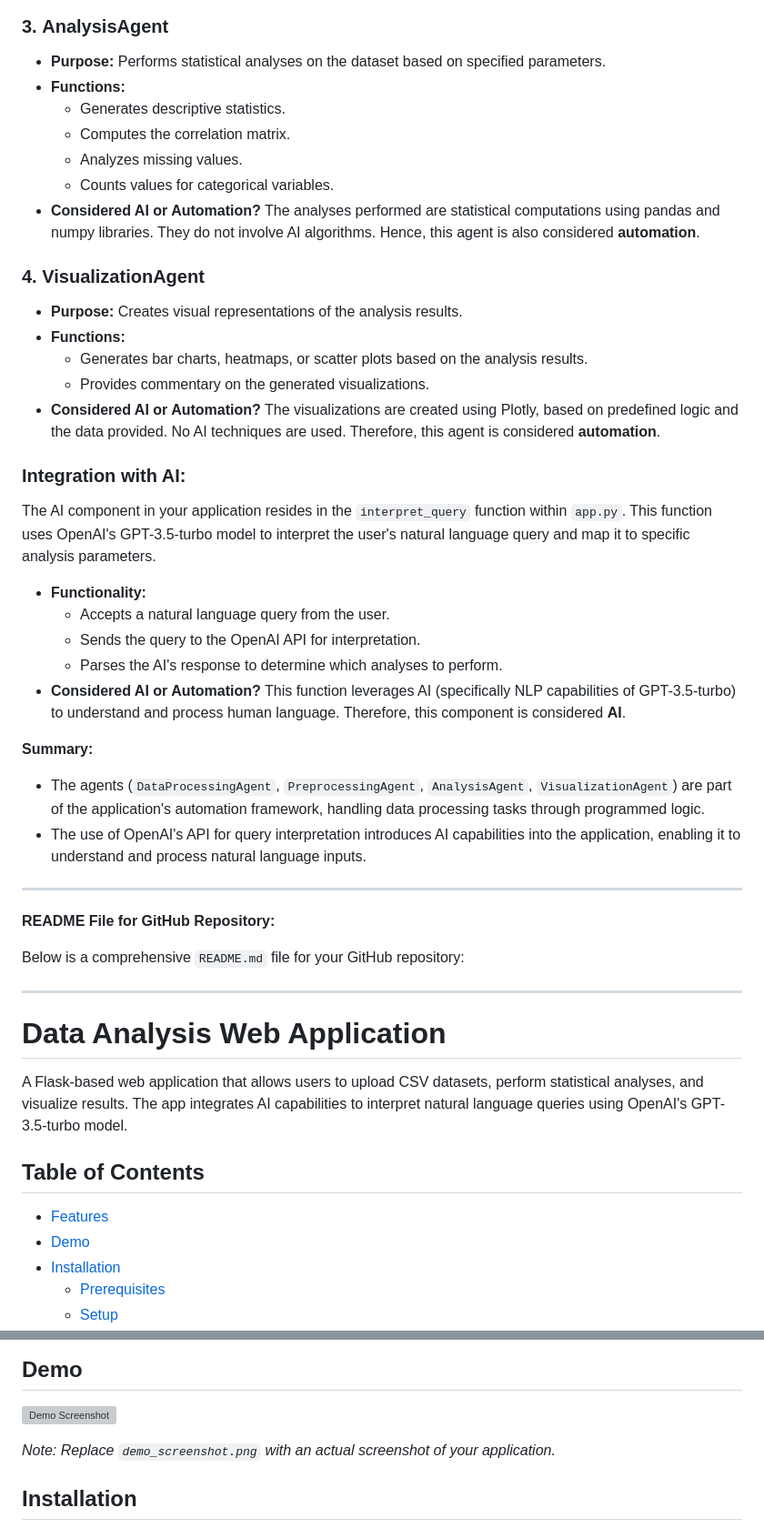
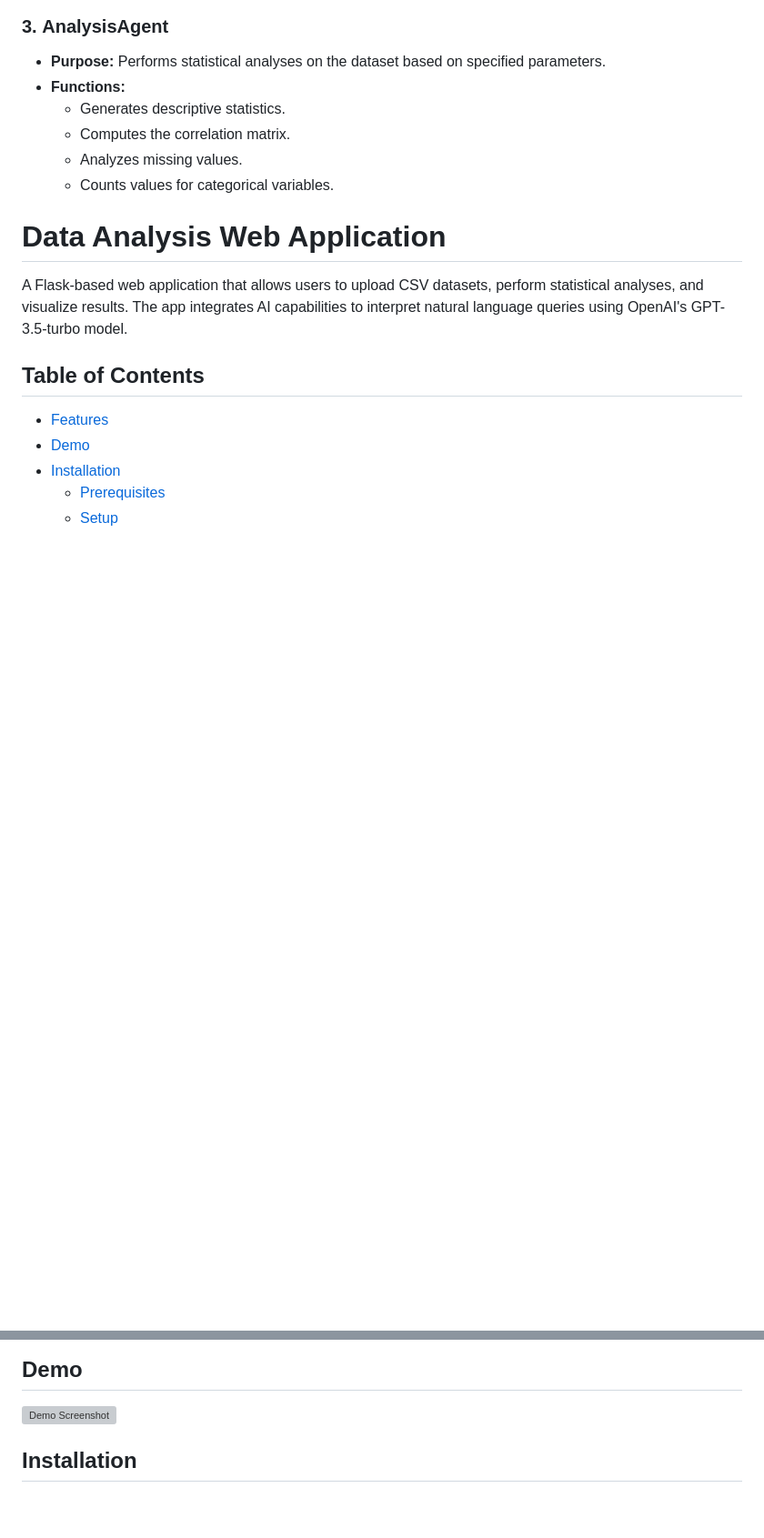
Before and after one commit to Engmhabib/AI-Powered-Data-Analysis-Platform-with-AnalytIQ, a Markdown page: README.md, 2 parts joined by grey strips. Shown at 91% size. GitHub-like rendering; blank space fills up the shorter version; grey boxes are pictures that could not be loaded.

```diff
--- a/README.md
+++ b/README.md
@@ -35,38 +35,6 @@ These agents are designed to modularize the steps involved in data analysis, mak
   - Computes the correlation matrix.
   - Analyzes missing values.
   - Counts values for categorical variables.
-- **Considered AI or Automation?** The analyses performed are statistical computations using pandas and numpy libraries. They do not involve AI algorithms. Hence, this agent is also considered **automation**.
-
-### 4. **VisualizationAgent**
-
-- **Purpose:** Creates visual representations of the analysis results.
-- **Functions:**
-  - Generates bar charts, heatmaps, or scatter plots based on the analysis results.
-  - Provides commentary on the generated visualizations.
-- **Considered AI or Automation?** The visualizations are created using Plotly, based on predefined logic and the data provided. No AI techniques are used. Therefore, this agent is considered **automation**.
-
-### **Integration with AI:**
-
-The AI component in your application resides in the `interpret_query` function within `app.py`. This function uses OpenAI's GPT-3.5-turbo model to interpret the user's natural language query and map it to specific analysis parameters.
-
-- **Functionality:**
-  - Accepts a natural language query from the user.
-  - Sends the query to the OpenAI API for interpretation.
-  - Parses the AI's response to determine which analyses to perform.
-- **Considered AI or Automation?** This function leverages AI (specifically NLP capabilities of GPT-3.5-turbo) to understand and process human language. Therefore, this component is considered **AI**.
-
-**Summary:**
-
-- The agents (`DataProcessingAgent`, `PreprocessingAgent`, `AnalysisAgent`, `VisualizationAgent`) are part of the application's automation framework, handling data processing tasks through programmed logic.
-- The use of OpenAI's API for query interpretation introduces AI capabilities into the application, enabling it to understand and process natural language inputs.
-
----
-
-**README File for GitHub Repository:**
-
-Below is a comprehensive `README.md` file for your GitHub repository:
-
----
 
 # Data Analysis Web Application
 
@@ -99,7 +67,6 @@ A Flask-based web application that allows users to upload CSV datasets, perform
 
 ![Demo Screenshot](demo_screenshot.png)
 
-*Note: Replace `demo_screenshot.png` with an actual screenshot of your application.*
 
 ## Installation
 
```
